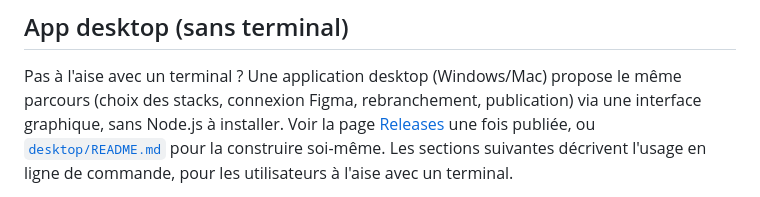
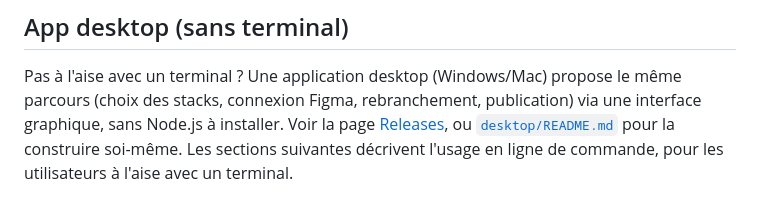
Before and after one commit to mplanquette/dsfr-code-connect, a Markdown page: README.md, the part around the change. Drawn GitHub-style.

Commit message:
Fix typo in README.md regarding desktop app

```diff
--- a/README.md
+++ b/README.md
@@ -22,7 +22,7 @@ Quatre frameworks sont exposés par composant, via quatre projets indépendants
 
 Pas à l'aise avec un terminal ? Une application desktop (Windows/Mac) propose le même parcours
 (choix des stacks, connexion Figma, rebranchement, publication) via une interface graphique, sans
-Node.js à installer. Voir la page [Releases](../../releases) une fois publiée, ou
+Node.js à installer. Voir la page [Releases](../../releases), ou
 [`desktop/README.md`](./desktop/README.md) pour la construire soi-même. Les sections suivantes
 décrivent l'usage en ligne de commande, pour les utilisateurs à l'aise avec un terminal.
 
```
